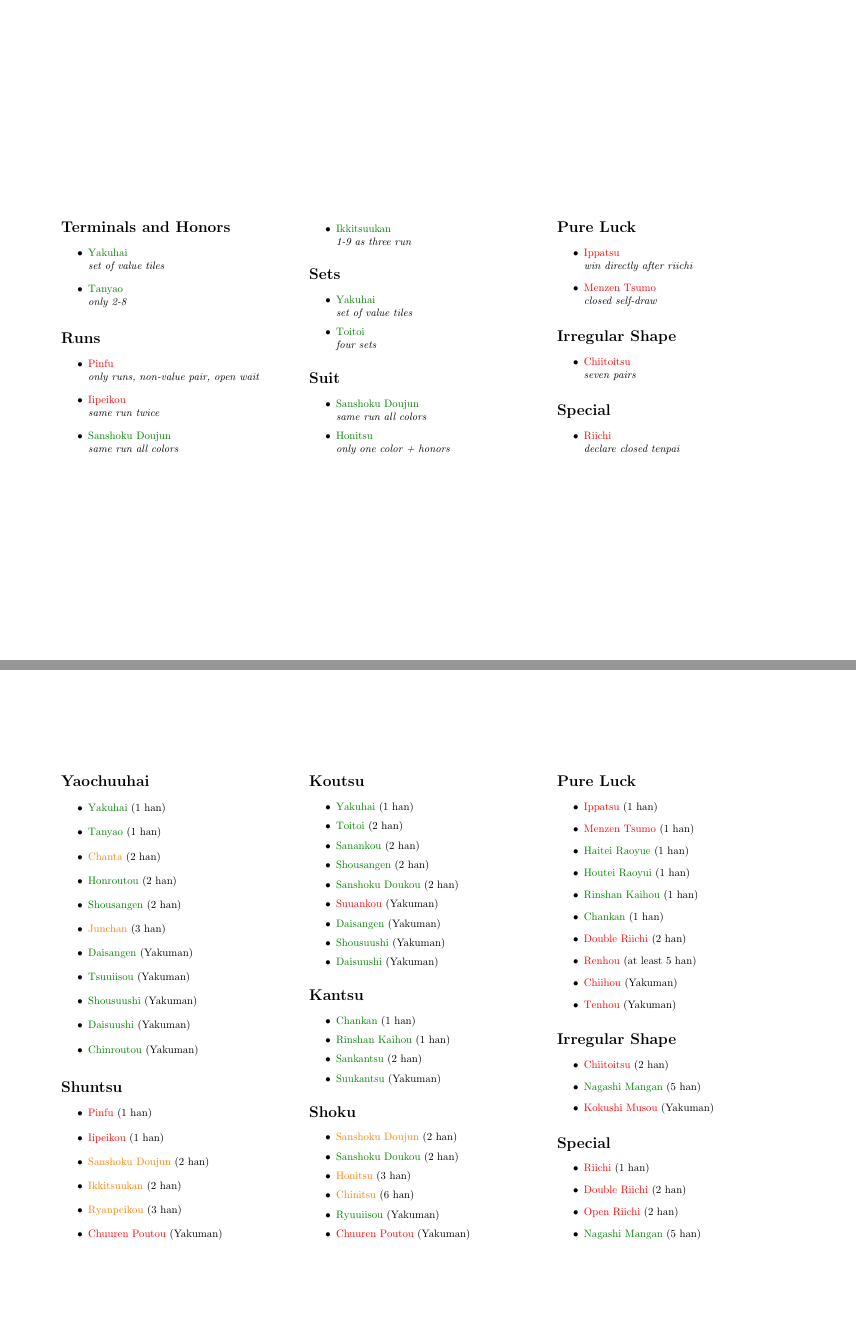
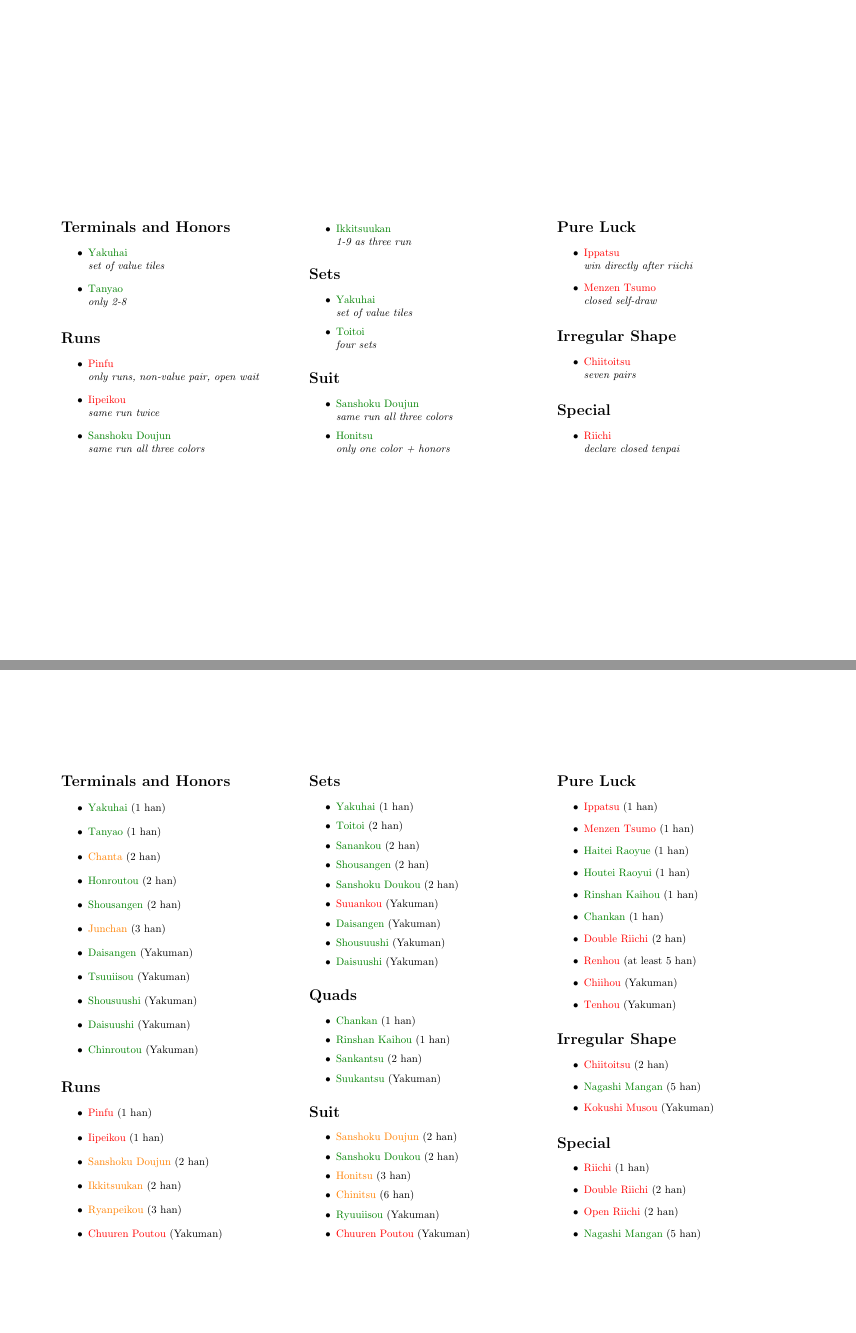
Before and after one commit to Sou-no-Tori/YakuOverview, a LaTeX document (main.tex, which reads terms.tex, yaku.tex): pages 1 and 3 of 3, joined at a grey line. Compiled offline with pdfLaTeX.

Commit message:
Seperate toggle for Japanese text

```diff
--- a/main.tex
+++ b/main.tex
@@ -9,6 +9,7 @@
 
 \newtoggle{newbie}
 \newtoggle{pro}
+\newtoggle{japanese}
 
 \newcommand{\nonewb}[1]{\iftoggle{newbie}{}{#1}}
 \newcommand{\newbonly}[1]{\iftoggle{newbie}{#1}{}}
--- a/terms.tex
+++ b/terms.tex
@@ -1,4 +1,4 @@
-\newcommand{\useterm}[2]{\iftoggle{pro}{#1}{#2}\xspace}
+\newcommand{\useterm}[2]{\iftoggle{japanese}{#1}{#2}\xspace}
 \newcommand{\term}[3]
 {
 \newcommand{#1}{\useterm{#2}{#3}}
@@ -22,8 +22,15 @@
 \autoterm{mentsu}{group}
 \autoterm{toitsu}{pair}
 \autoterm{shuntsu}{run}
+\autoterm{minjun}{open run}
+\autoterm{anjun}{closed run}
 \autoterm{koutsu}{set}
+\autoterm{minkou}{open set}
+\autoterm{ankou}{closed set}
 \autoterm{kantsu}{quad}
+\autoterm{daiminkan}{open quad}
+\autoterm{shouminkan}{extended quad}
+\autoterm{ankan}{closed quad}
 \autoterm{kan}{quad}
 \autoterm{jihai}{honor}
 \autoterm{sangenpai}{dragon}
--- a/yaku.tex
+++ b/yaku.tex
@@ -28,15 +28,15 @@
 \yaku{chinroutou}{\rare}{\open}{Yakuman}{only \routouhai}
 \yaku{pinfu}{\comm}{\clos}{1}{only \shuntsus, non-value \toitsu, \ryanmen \machi}
 \yaku{iipeikou}{\comm}{\clos}{1}{same \shuntsu twice}
-\yaku[sanshoku]{Sanshoku Doujun}{\comm}{\kuis}{2}{same \shuntsu all \shokus}
+\yaku[sanshoku]{Sanshoku Doujun}{\comm}{\kuis}{2}{same \shuntsu all three \shokus}
 \yaku[ittsu]{Ikkitsuukan}{\comm}{\kuis}{2}{1-9 as three \shuntsu}
 \yaku{ryanpeikou}{\rare}{\kuis}{3}{iipeikou twice}
 \yaku[chuuren]{Chuuren Poutou}{\rare}{\clos}{Yakuman}{1112345678999+any of same \shoku}
 \yaku{toitoi}{\comm}{\open}{2}{four \koutsus}
-\yaku{sanankou}{\rare}{\open}{2}{three closed \koutsus}
-\yaku[sanshokudoukou]{Sanshoku Doukou}{\rare}{\open}{2}{same \koutsu all \shoku}
-\yaku{suuankou}{\rare}{\clos}{Yakuman}{four closed \koutsus}
-\yaku{chankan}{\rare}{\open}{1}{win on extended \kantsu}
+\yaku{sanankou}{\rare}{\open}{2}{three \ankous}
+\yaku[sanshokudoukou]{Sanshoku Doukou}{\rare}{\open}{2}{same \koutsu all three \shoku}
+\yaku{suuankou}{\rare}{\clos}{Yakuman}{four \ankous}
+\yaku{chankan}{\rare}{\open}{1}{win on \shouminkan declaration}
 \yaku[rinshan]{Rinshan Kaihou}{\rare}{\open}{1}{win on \kan replacement}
 \yaku{sankantsu}{\rare}{\open}{2}{three \kantsus}
 \yaku{suukantsu}{\rare}{\open}{Yakuman}{four \kantsus}
@@ -55,4 +55,4 @@
 \yaku[nagashi]{Nagashi Mangan}{\rare}{\open}{5}{only terminals+honors discarded}
 \yaku[kokushi]{Kokushi Musou}{\rare}{\clos}{Yakuman}{all of \yaochuuhais, one pair}
 \yaku{riichi}{\comm}{\clos}{1}{declare closed tenpai}
-\yaku[openriichi]{Open Riichi}{\rare}{\clos}{2}{riichi with revealed wait}
+\yaku[openriichi]{Open Riichi}{\rare}{\clos}{2}{riichi with revealed \machi}
```
Also changed, not shown: main.pdf.
